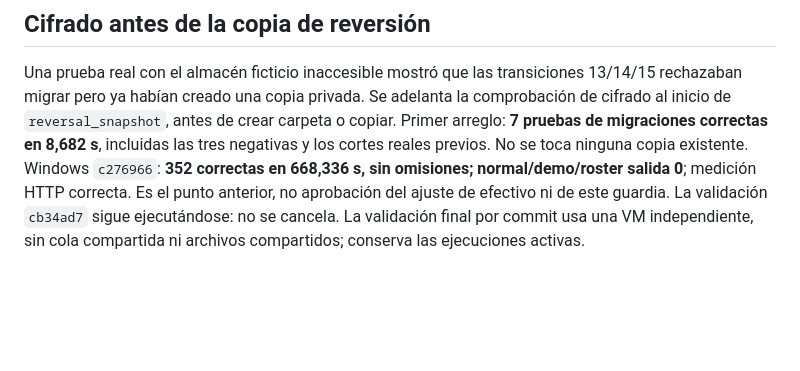
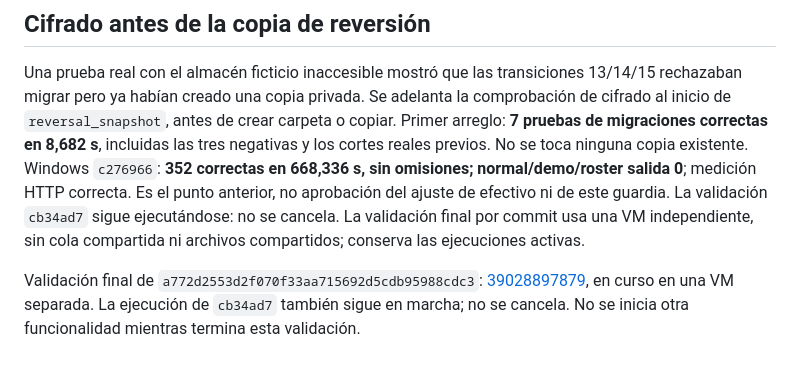
Before and after one commit to Eliezerti/Sistema-colegio, a Markdown page: docs/ESTADO-NOCHE.md, the part around the change. Drawn GitHub-style; blank space fills up the shorter version.

```diff
--- a/docs/ESTADO-NOCHE.md
+++ b/docs/ESTADO-NOCHE.md
@@ -46,3 +46,5 @@ Se revisó además el ZIP de fuentes: faltaba incluir el fixture publicado de in
 ## Cifrado antes de la copia de reversión
 
 Una prueba real con el almacén ficticio inaccesible mostró que las transiciones 13/14/15 rechazaban migrar pero ya habían creado una copia privada. Se adelanta la comprobación de cifrado al inicio de `reversal_snapshot`, antes de crear carpeta o copiar. Primer arreglo: **7 pruebas de migraciones correctas en 8,682 s**, incluidas las tres negativas y los cortes reales previos. No se toca ninguna copia existente. Windows `c276966`: **352 correctas en 668,336 s, sin omisiones; normal/demo/roster salida 0**; medición HTTP correcta. Es el punto anterior, no aprobación del ajuste de efectivo ni de este guardia. La validación `cb34ad7` sigue ejecutándose: no se cancela. La validación final por commit usa una VM independiente, sin cola compartida ni archivos compartidos; conserva las ejecuciones activas.
+
+Validación final de `a772d2553d2f070f33aa715692d5cdb95988cdc3`: [39028897879](https://github.com/Eliezerti/Sistema-colegio/actions/runs/39028897879), en curso en una VM separada. La ejecución de `cb34ad7` también sigue en marcha; no se cancela. No se inicia otra funcionalidad mientras termina esta validación.
```
Also changed, not shown: INFORME-MAÑANA.md (+16 -6 lines).
